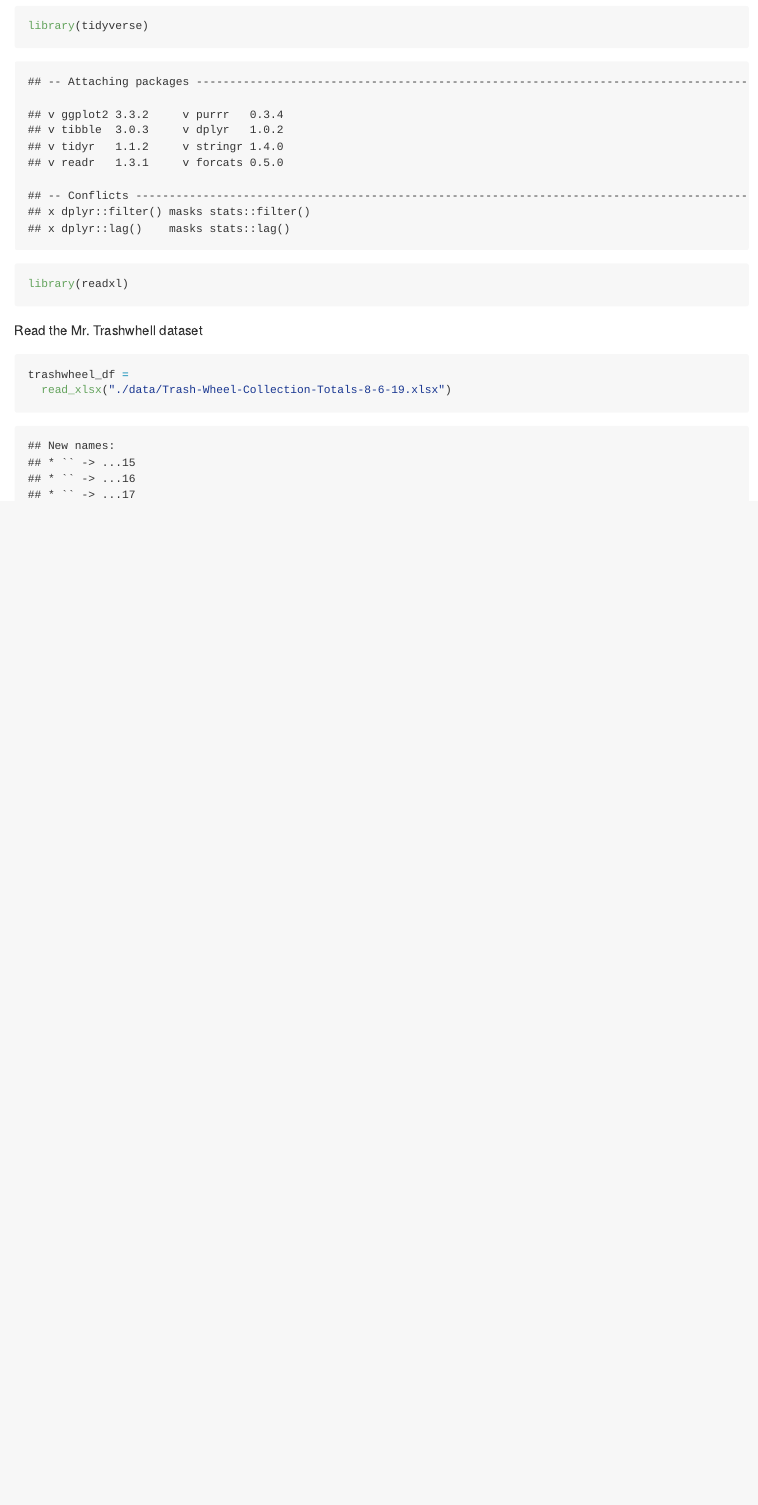
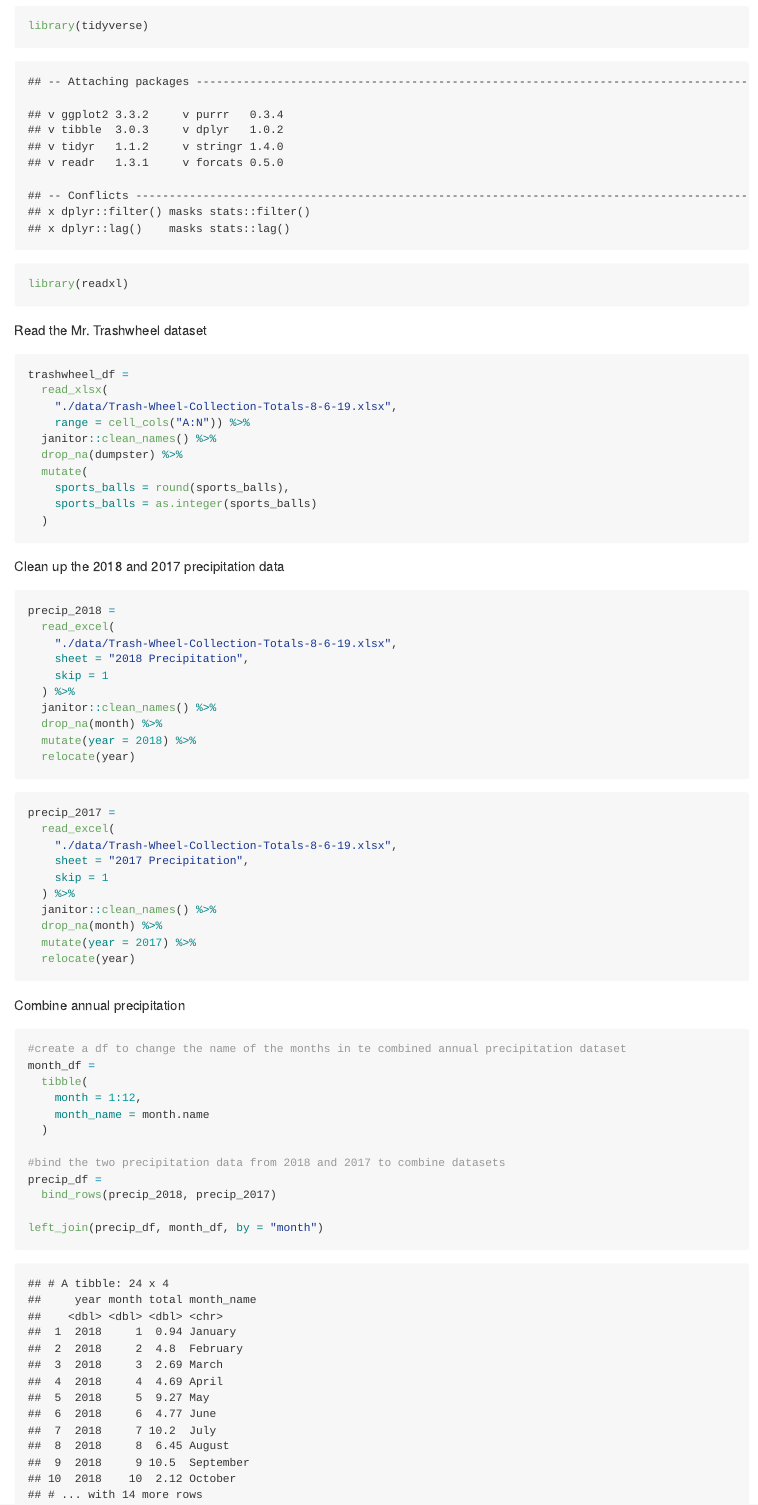
Before and after one commit to leighannewang/p8105_hw2_lw2883, an R Markdown document (p8105_hw2_lw2883.Rmd): the page in a window 1100 px wide, from 230 px down. The pictures show the output file p8105_hw2_lw2883.md that the author committed with the source, drawn offline in the style of GitHub.

Commit message:
problem 1 - import data, clean data, and combine dataset

````diff
--- a/p8105_hw2_lw2883.Rmd
+++ b/p8105_hw2_lw2883.Rmd
@@ -12,9 +12,62 @@ library(tidyverse)
 library(readxl)
 ```
 
-Read the Mr. Trashwhell dataset
+Read the Mr. Trashwheel dataset
 
 ```{r trashwheel_df}
 trashwheel_df =
-  read_xlsx("./data/Trash-Wheel-Collection-Totals-8-6-19.xlsx")
+  read_xlsx(
+    "./data/Trash-Wheel-Collection-Totals-8-6-19.xlsx",
+    range = cell_cols("A:N")) %>%
+  janitor::clean_names() %>%
+  drop_na(dumpster) %>%
+  mutate(
+    sports_balls = round(sports_balls),
+    sports_balls = as.integer(sports_balls)
+  )
 ```
+
+Clean up the 2018 and 2017 precipitation data
+
+```{r precip_2018}
+precip_2018 =
+  read_excel(
+    "./data/Trash-Wheel-Collection-Totals-8-6-19.xlsx",
+    sheet = "2018 Precipitation",
+    skip = 1
+  ) %>%
+  janitor::clean_names() %>%
+  drop_na(month) %>%
+  mutate(year = 2018) %>%
+  relocate(year)
+```
+
+```{r precip_2017}
+precip_2017 =
+  read_excel(
+    "./data/Trash-Wheel-Collection-Totals-8-6-19.xlsx",
+    sheet = "2017 Precipitation",
+    skip = 1
+  ) %>%
+  janitor::clean_names() %>%
+  drop_na(month) %>%
+  mutate(year = 2017) %>%
+  relocate(year)
+```
+
+Combine annual precipitation
+
+```{r precip_df}
+#create a df to change the name of the months in te combined annual precipitation dataset
+month_df =
+  tibble(
+    month = 1:12,
+    month_name = month.name
+  )
+
+#bind the two precipitation data from 2018 and 2017 to combine datasets
+precip_df =
+  bind_rows(precip_2018, precip_2017)
+
+left_join(precip_df, month_df, by = "month")
+```
````
Also changed, not shown: p8105_hw2_lw2883.md, p8105_hw2_lw2883.Rmd (2 more changed lines).
